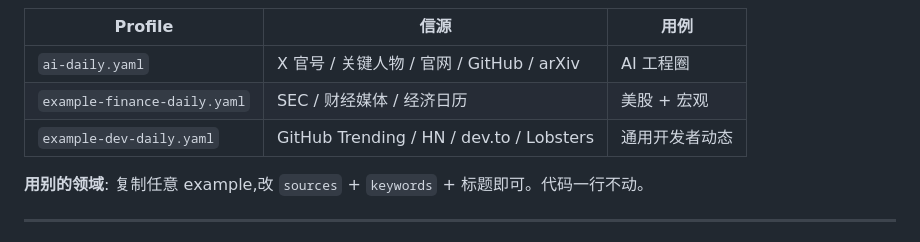
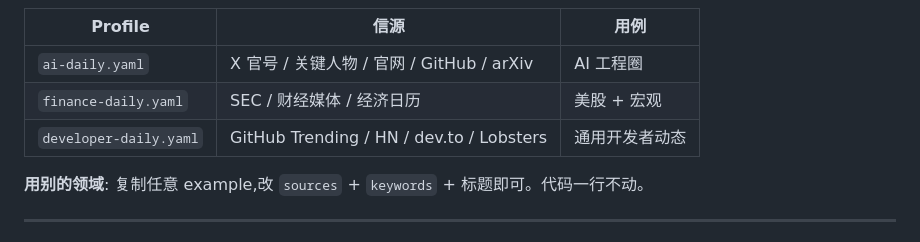
Before and after one commit to SeasonTemple/daily-briefing, a Markdown page: PLAN.md, the part around the change. Drawn GitHub-style.

Commit message:
rename: update references in PLAN.md (example-* -> developer-daily / finance-daily)

```diff
--- a/PLAN.md
+++ b/PLAN.md
@@ -59,8 +59,8 @@ scoring: { recency_weight: 0.25, relevance_weight: 0.45, engagement_weight: 0.30
 | Profile | 信源 | 用例 |
 |---------|------|------|
 | `ai-daily.yaml` | X 官号 / 关键人物 / 官网 / GitHub / arXiv | AI 工程圈 |
-| `example-finance-daily.yaml` | SEC / 财经媒体 / 经济日历 | 美股 + 宏观 |
-| `example-dev-daily.yaml` | GitHub Trending / HN / dev.to / Lobsters | 通用开发者动态 |
+| `finance-daily.yaml` | SEC / 财经媒体 / 经济日历 | 美股 + 宏观 |
+| `developer-daily.yaml` | GitHub Trending / HN / dev.to / Lobsters | 通用开发者动态 |
 
 **用别的领域**: 复制任意 example,改 `sources` + `keywords` + 标题即可。代码一行不动。
 
```
